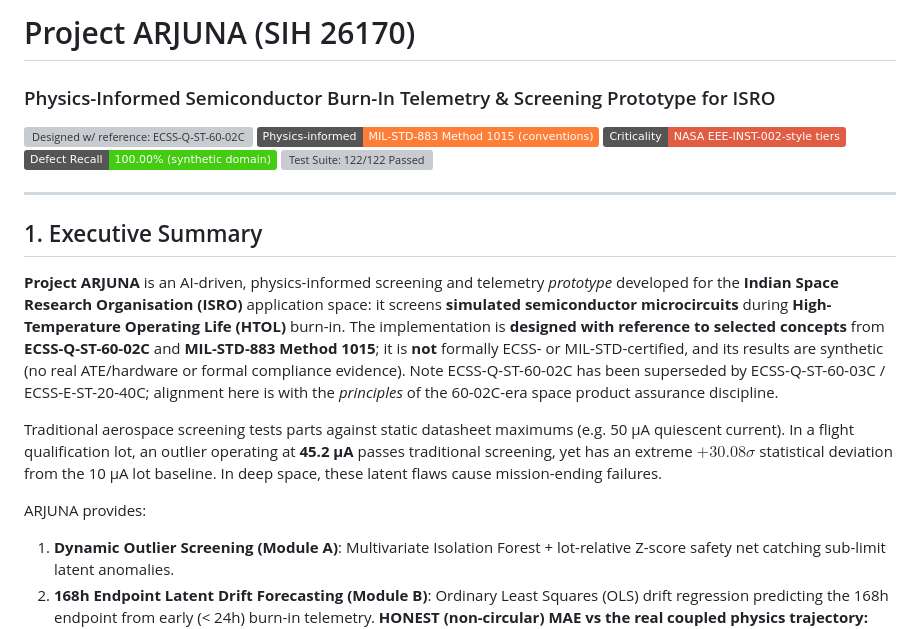
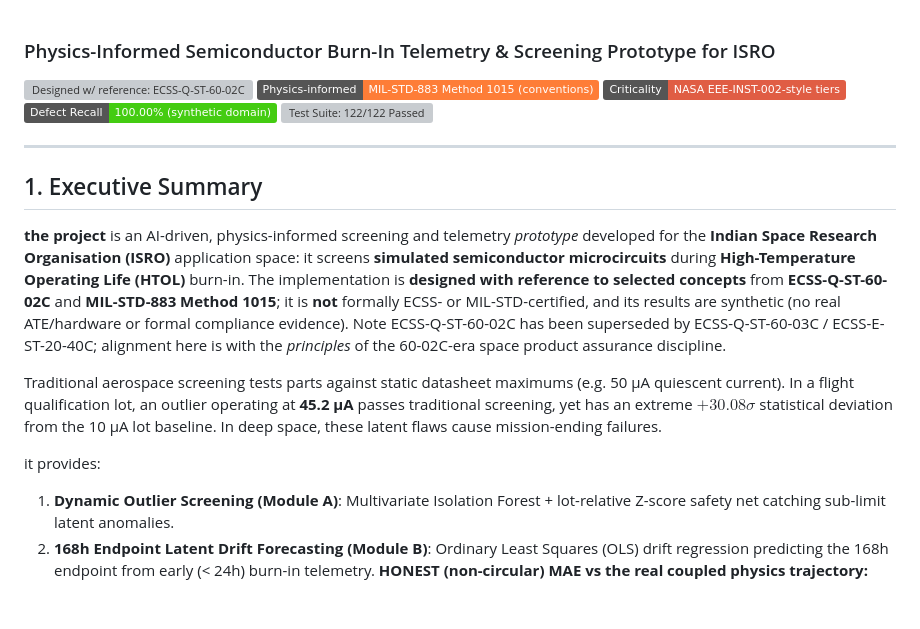
Before and after one commit to Devvrat-Kandpal/AI_Driven_Anonmaly_Burn-in_Detection, a Markdown page: My_Compilation/README.md, the part around the change. Drawn GitHub-style; badges without logos; blank space fills up the shorter version; grey boxes are pictures that could not be loaded.

Commit message:
Update README.md
Updated project description to clarify the project's role and capabilities.

```diff
--- a/My_Compilation/README.md
+++ b/My_Compilation/README.md
@@ -1,4 +1,4 @@
-# Project ARJUNA (SIH 26170)
+
 ### Physics-Informed Semiconductor Burn-In Telemetry & Screening Prototype for ISRO
 
 [![Designed w/ reference: ECSS-Q-ST-60-02C concepts](https://img.shields.io/badge/Designed%20w%2F%20reference-ECSS--Q--ST--60--02C%20(principles)-blue.svg)](https://ecss.nl/)
@@ -11,11 +11,11 @@
 
 ## 1. Executive Summary
 
-**Project ARJUNA** is an AI-driven, physics-informed screening and telemetry *prototype* developed for the **Indian Space Research Organisation (ISRO)** application space: it screens **simulated semiconductor microcircuits** during **High-Temperature Operating Life (HTOL)** burn-in. The implementation is **designed with reference to selected concepts** from **ECSS-Q-ST-60-02C** and **MIL-STD-883 Method 1015**; it is **not** formally ECSS- or MIL-STD-certified, and its results are synthetic (no real ATE/hardware or formal compliance evidence). Note ECSS-Q-ST-60-02C has been superseded by ECSS-Q-ST-60-03C / ECSS-E-ST-20-40C; alignment here is with the *principles* of the 60-02C-era space product assurance discipline.
+**the project** is an AI-driven, physics-informed screening and telemetry *prototype* developed for the **Indian Space Research Organisation (ISRO)** application space: it screens **simulated semiconductor microcircuits** during **High-Temperature Operating Life (HTOL)** burn-in. The implementation is **designed with reference to selected concepts** from **ECSS-Q-ST-60-02C** and **MIL-STD-883 Method 1015**; it is **not** formally ECSS- or MIL-STD-certified, and its results are synthetic (no real ATE/hardware or formal compliance evidence). Note ECSS-Q-ST-60-02C has been superseded by ECSS-Q-ST-60-03C / ECSS-E-ST-20-40C; alignment here is with the *principles* of the 60-02C-era space product assurance discipline.
 
 Traditional aerospace screening tests parts against static datasheet maximums (e.g. 50 µA quiescent current). In a flight qualification lot, an outlier operating at **45.2 µA** passes traditional screening, yet has an extreme **$+30.08\sigma$** statistical deviation from the 10 µA lot baseline. In deep space, these latent flaws cause mission-ending failures.
 
-ARJUNA provides:
+it provides:
 1. **Dynamic Outlier Screening (Module A)**: Multivariate Isolation Forest + lot-relative Z-score safety net catching sub-limit latent anomalies.
 2. **168h Endpoint Latent Drift Forecasting (Module B)**: Ordinary Least Squares (OLS) drift regression predicting the 168h endpoint from early (< 24h) burn-in telemetry. **HONEST (non-circular) MAE vs the real coupled physics trajectory: 25.06 µA** (systematic under-prediction of the super-linear, clamp-limited curve); the legacy circular figure of **0.567 µA** is retained only for historical comparison and is labeled as such in the benchmark report.
 3. **Latent Creep Detection (Module C)**: Tabular Cumulative Sum (CUSUM) filter with fixed sensor noise allowance ($k=0.5$) and risk-weighted decision thresholds ($h$).
```
